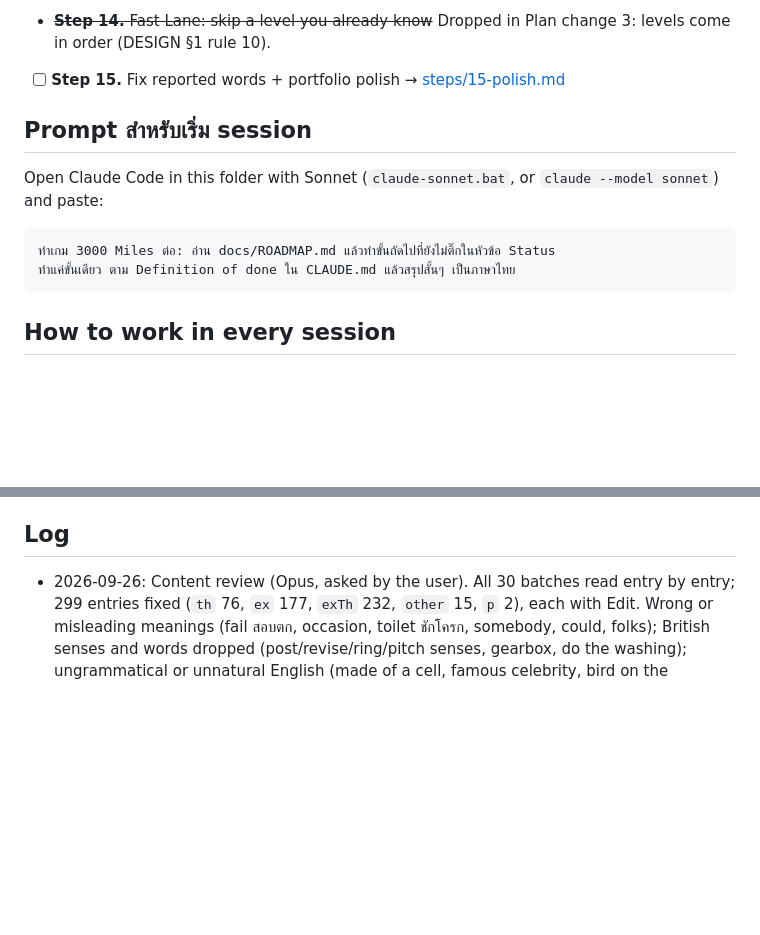
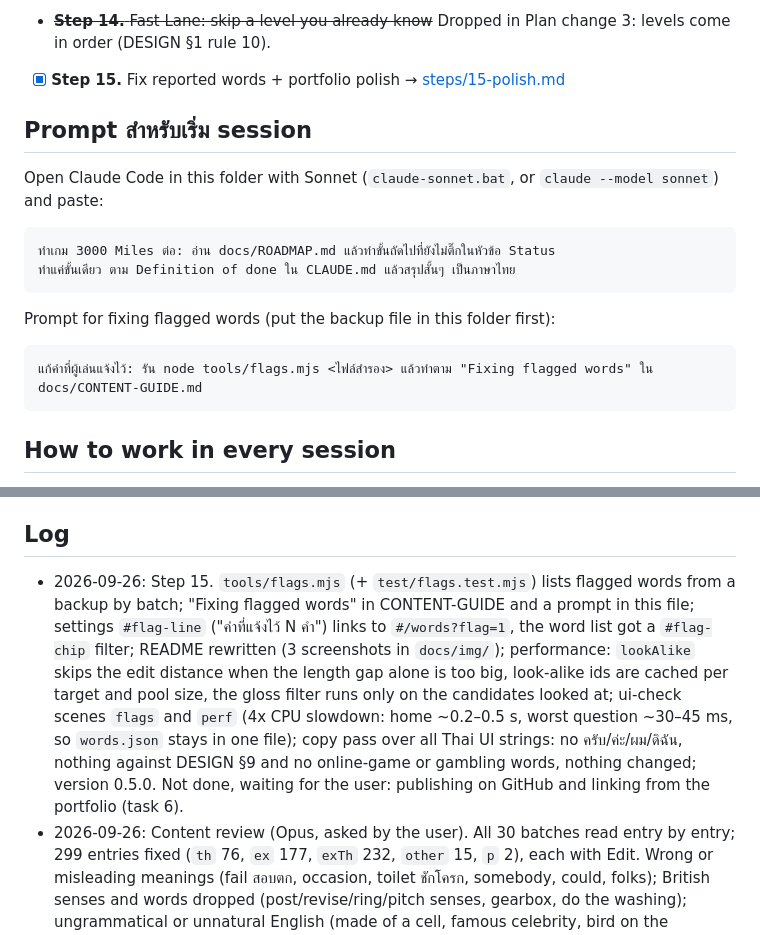
Before and after one commit to Pinkesan/3000-miles, a Markdown page: docs/ROADMAP.md, 2 parts joined by grey strips. Drawn GitHub-style; blank space fills up the shorter version.

````diff
--- a/docs/ROADMAP.md
+++ b/docs/ROADMAP.md
@@ -66,7 +66,7 @@
 - [x] **C8.** Content b1-05, b1-06, b1-07
 - [x] **C9.** Content b2-04, b2-05, b2-06
 - ~~**Step 14.** Fast Lane: skip a level you already know~~ Dropped in Plan change 3: levels come in order (DESIGN §1 rule 10).
-- [ ] **Step 15.** Fix reported words + portfolio polish → [steps/15-polish.md](steps/15-polish.md)
+- [x] **Step 15.** Fix reported words + portfolio polish → [steps/15-polish.md](steps/15-polish.md)
 
 ## Prompt สำหรับเริ่ม session
 
@@ -76,6 +76,12 @@ and paste:
 ```
 ทำเกม 3000 Miles ต่อ: อ่าน docs/ROADMAP.md แล้วทำขั้นถัดไปที่ยังไม่ติ๊กในหัวข้อ Status
 ทำแค่ขั้นเดียว ตาม Definition of done ใน CLAUDE.md แล้วสรุปสั้นๆ เป็นภาษาไทย
+```
+
+Prompt for fixing flagged words (put the backup file in this folder first):
+
+```
+แก้คำที่ผู้เล่นแจ้งไว้: รัน node tools/flags.mjs <ไฟล์สำรอง> แล้วทำตาม "Fixing flagged words" ใน docs/CONTENT-GUIDE.md
 ```
 
 ## How to work in every session
@@ -106,6 +112,7 @@ Token economy:
 
 ## Log
 
+- 2026-09-26: Step 15. `tools/flags.mjs` (+ `test/flags.test.mjs`) lists flagged words from a backup by batch; "Fixing flagged words" in CONTENT-GUIDE and a prompt in this file; settings `#flag-line` ("คำที่แจ้งไว้ N คำ") links to `#/words?flag=1`, the word list got a `#flag-chip` filter; README rewritten (3 screenshots in `docs/img/`); performance: `lookAlike` skips the edit distance when the length gap alone is too big, look-alike ids are cached per target and pool size, the gloss filter runs only on the candidates looked at; ui-check scenes `flags` and `perf` (4x CPU slowdown: home ~0.2–0.5 s, worst question ~30–45 ms, so `words.json` stays in one file); copy pass over all Thai UI strings: no ครับ/ค่ะ/ผม/ดิฉัน, nothing against DESIGN §9 and no online-game or gambling words, nothing changed; version 0.5.0. Not done, waiting for the user: publishing on GitHub and linking from the portfolio (task 6).
 - 2026-09-26: Content review (Opus, asked by the user). All 30 batches read entry by entry; 299 entries fixed (`th` 76, `ex` 177, `exTh` 232, `other` 15, `p` 2), each with Edit. Wrong or misleading meanings (fail สอบตก, occasion, toilet ชักโครก, somebody, could, folks); British senses and words dropped (post/revise/ring/pitch senses, gearbox, do the washing); ungrammatical or unnatural English (made of a cell, famous celebrity, bird on the window); awkward Thai and four คะ particles; `bet` glossed with Thai gambling words (CLAUDE.md rule 10) and a pond as บ่อน้ำ; five glosses with ", " inside parentheses (broke gloss splitting); ~115 example sentences that repeated or nearly repeated another word's sentence, 13 of them gap sentences that fit two answers; POS mismatches (left, inside, downtown); object pronouns marked (กรรม); US units with metric (mile, pound, foot, inch, quarter); ๆ spacing unified. `npm run check` 0 errors 0 warnings; `build:data` 3000 words; 143 tests pass.
 - 2026-09-26: C9. `content/{b2-04,b2-05,b2-06}.json` (300 words, `npm run check` 0 errors 0 warnings each); `build:data` → 3000 words (A1 900, A2 800, B1 700, B2 600); 143 tests pass. All 3000 words now have content. No deviations.
 - 2026-09-26: C8. `content/{b1-05,b1-06,b1-07}.json` (300 words, `npm run check` 0 errors 0 warnings each); `build:data` → 2700 words (A1 900, A2 800, B1 700, B2 300); 143 tests pass. B1 is now complete. No deviations.
````
Also changed, not shown: README.md (+58 -8 lines), docs/CONTENT-GUIDE.md (+10 -0 lines), docs/img/home.png (added), docs/img/map.png (added), docs/img/question.png (added), 9 other files.
